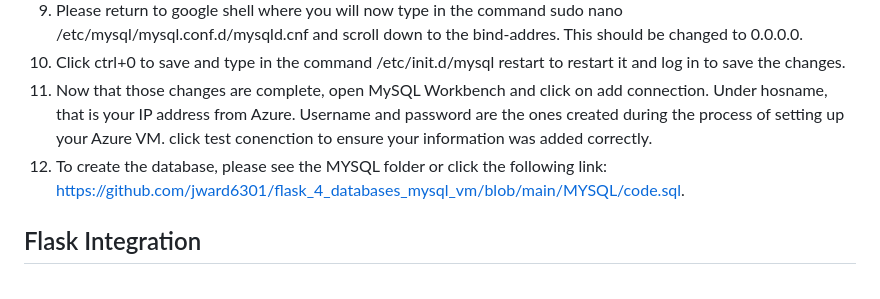
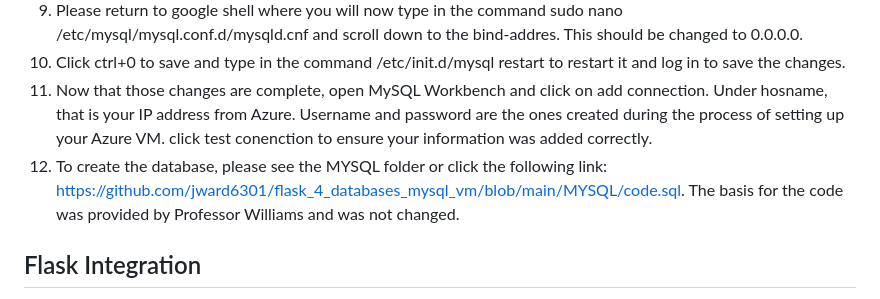
Before and after one commit to jward6301/flask_4_databases_mysql_vm, a Markdown page: README.md, the part around the change. GitHub-like rendering.

```diff
--- a/README.md
+++ b/README.md
@@ -36,7 +36,7 @@ HHA 504 Week 4B assignment
 9. Please return to google shell where you will now type in the command sudo nano /etc/mysql/mysql.conf.d/mysqld.cnf and scroll down to the bind-addres. This should be changed to 0.0.0.0.
 10. Click ctrl+0 to save and type in the command /etc/init.d/mysql restart to restart it and log in to save the changes.
 11. Now that those changes are complete, open MySQL Workbench and click on add connection. Under hosname, that is your IP address from Azure. Username and password are the ones created during the process of setting up your Azure VM. click test conenction to ensure your information was added correctly.
-12. To create the database, please see the MYSQL folder or click the following link: https://github.com/jward6301/flask_4_databases_mysql_vm/blob/main/MYSQL/code.sql.
+12. To create the database, please see the MYSQL folder or click the following link: https://github.com/jward6301/flask_4_databases_mysql_vm/blob/main/MYSQL/code.sql. The basis for the code was provided by Professor Williams and was not changed.
 
 
 ## Flask Integration
```
